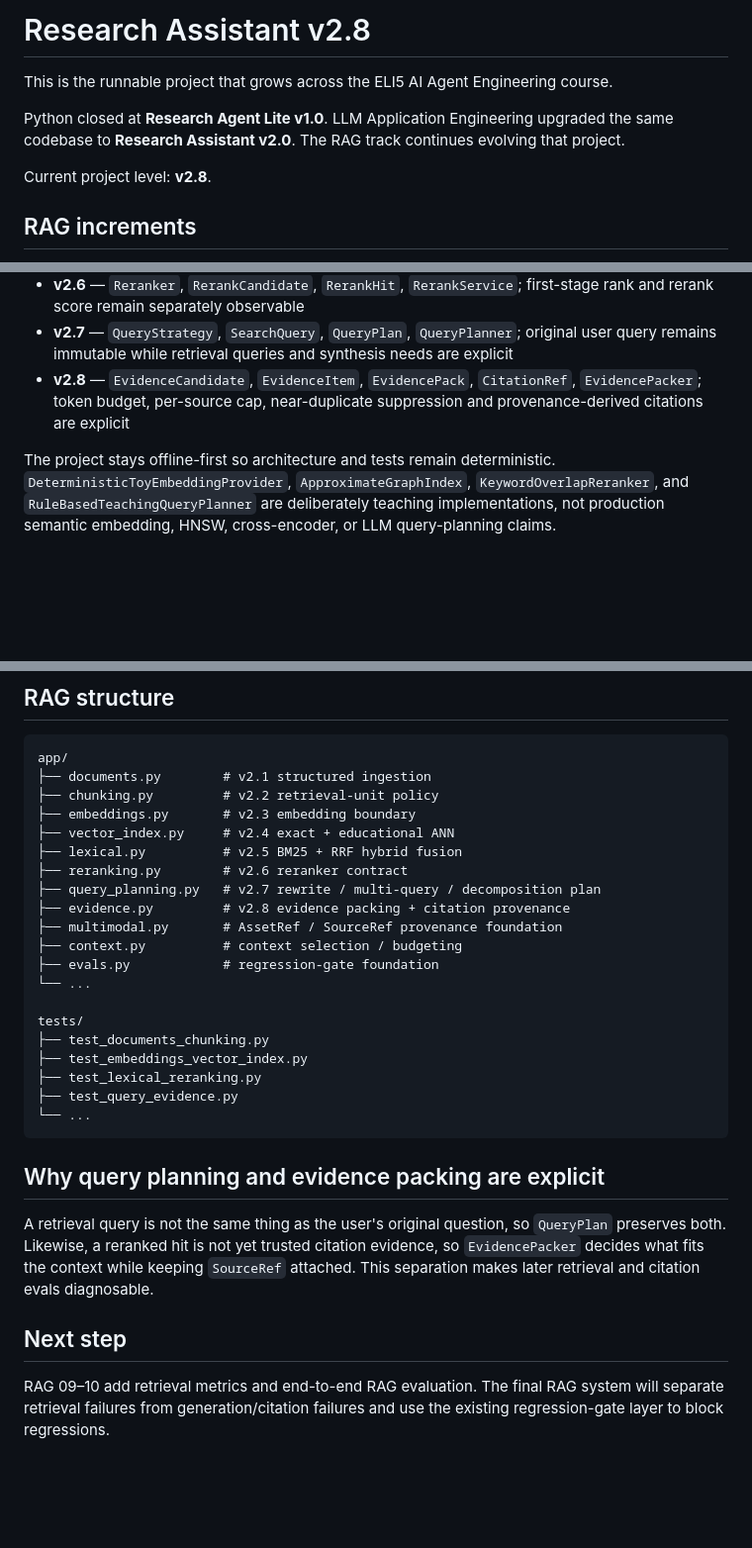
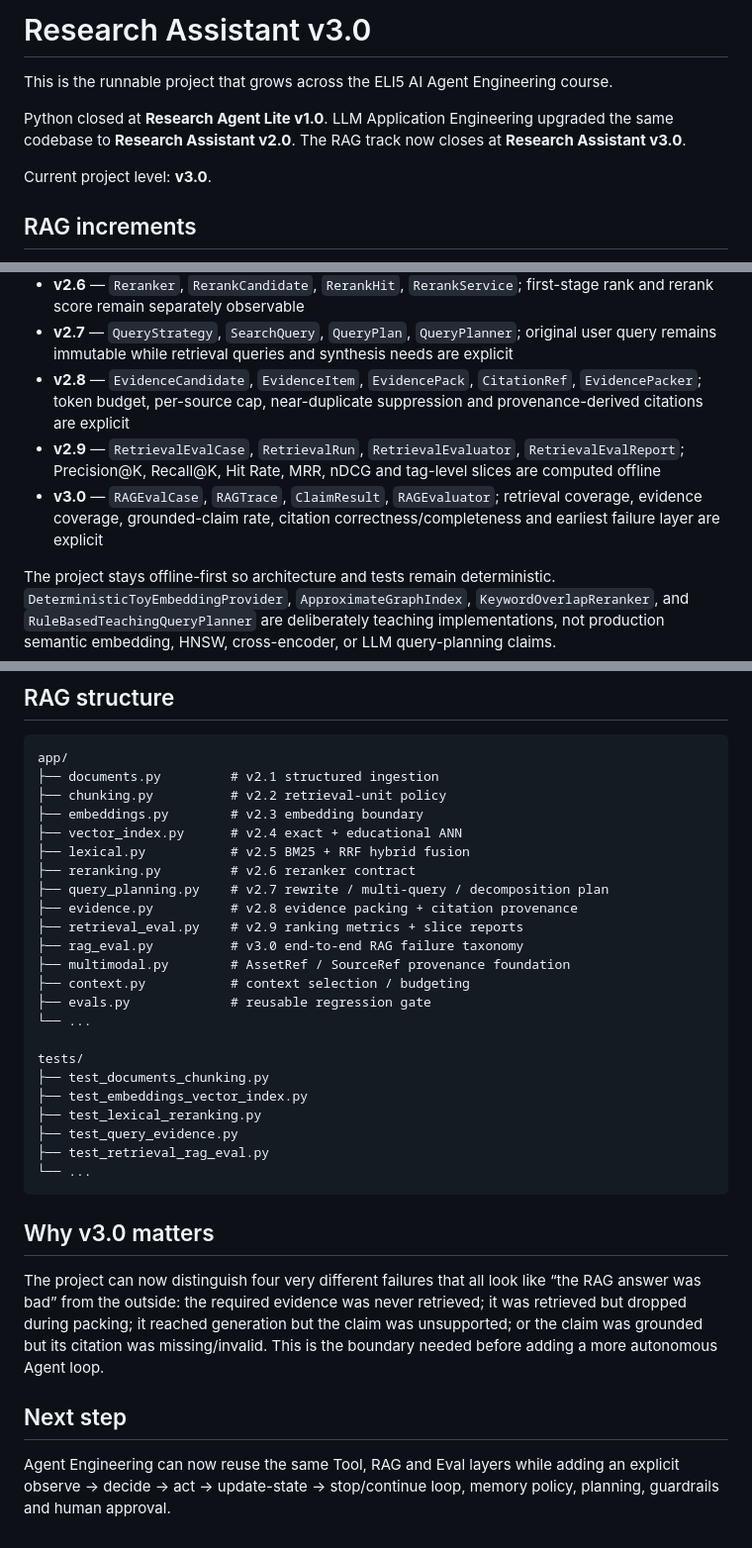
Before and after one commit to LeonaKaka/eli5, a Markdown page: projects/research-agent-lite/README.md, 3 parts joined by grey strips. Shown at 99% size. Drawn GitHub-style; blank space fills up the shorter version.

Commit message:
Close Research Assistant RAG project at v3.0

````diff
--- a/projects/research-agent-lite/README.md
+++ b/projects/research-agent-lite/README.md
@@ -1,10 +1,10 @@
-# Research Assistant v2.8
+# Research Assistant v3.0
 
 This is the runnable project that grows across the ELI5 AI Agent Engineering course.
 
-Python closed at **Research Agent Lite v1.0**. LLM Application Engineering upgraded the same codebase to **Research Assistant v2.0**. The RAG track continues evolving that project.
+Python closed at **Research Agent Lite v1.0**. LLM Application Engineering upgraded the same codebase to **Research Assistant v2.0**. The RAG track now closes at **Research Assistant v3.0**.
 
-Current project level: **v2.8**.
+Current project level: **v3.0**.
 
 ## RAG increments
 
@@ -16,6 +16,8 @@ Current project level: **v2.8**.
 - **v2.6** — `Reranker`, `RerankCandidate`, `RerankHit`, `RerankService`; first-stage rank and rerank score remain separately observable
 - **v2.7** — `QueryStrategy`, `SearchQuery`, `QueryPlan`, `QueryPlanner`; original user query remains immutable while retrieval queries and synthesis needs are explicit
 - **v2.8** — `EvidenceCandidate`, `EvidenceItem`, `EvidencePack`, `CitationRef`, `EvidencePacker`; token budget, per-source cap, near-duplicate suppression and provenance-derived citations are explicit
+- **v2.9** — `RetrievalEvalCase`, `RetrievalRun`, `RetrievalEvaluator`, `RetrievalEvalReport`; Precision@K, Recall@K, Hit Rate, MRR, nDCG and tag-level slices are computed offline
+- **v3.0** — `RAGEvalCase`, `RAGTrace`, `ClaimResult`, `RAGEvaluator`; retrieval coverage, evidence coverage, grounded-claim rate, citation correctness/completeness and earliest failure layer are explicit
 
 The project stays offline-first so architecture and tests remain deterministic. `DeterministicToyEmbeddingProvider`, `ApproximateGraphIndex`, `KeywordOverlapReranker`, and `RuleBasedTeachingQueryPlanner` are deliberately teaching implementations, not production semantic embedding, HNSW, cross-encoder, or LLM query-planning claims.
 
@@ -34,17 +36,19 @@ pytest -q
 
 ```text
 app/
-├── documents.py        # v2.1 structured ingestion
-├── chunking.py         # v2.2 retrieval-unit policy
-├── embeddings.py       # v2.3 embedding boundary
-├── vector_index.py     # v2.4 exact + educational ANN
-├── lexical.py          # v2.5 BM25 + RRF hybrid fusion
-├── reranking.py        # v2.6 reranker contract
-├── query_planning.py   # v2.7 rewrite / multi-query / decomposition plan
-├── evidence.py         # v2.8 evidence packing + citation provenance
-├── multimodal.py       # AssetRef / SourceRef provenance foundation
-├── context.py          # context selection / budgeting
-├── evals.py            # regression-gate foundation
+├── documents.py         # v2.1 structured ingestion
+├── chunking.py          # v2.2 retrieval-unit policy
+├── embeddings.py        # v2.3 embedding boundary
+├── vector_index.py      # v2.4 exact + educational ANN
+├── lexical.py           # v2.5 BM25 + RRF hybrid fusion
+├── reranking.py         # v2.6 reranker contract
+├── query_planning.py    # v2.7 rewrite / multi-query / decomposition plan
+├── evidence.py          # v2.8 evidence packing + citation provenance
+├── retrieval_eval.py    # v2.9 ranking metrics + slice reports
+├── rag_eval.py          # v3.0 end-to-end RAG failure taxonomy
+├── multimodal.py        # AssetRef / SourceRef provenance foundation
+├── context.py           # context selection / budgeting
+├── evals.py             # reusable regression gate
 └── ...
 
 tests/
@@ -52,13 +56,14 @@ tests/
 ├── test_embeddings_vector_index.py
 ├── test_lexical_reranking.py
 ├── test_query_evidence.py
+├── test_retrieval_rag_eval.py
 └── ...
 ```
 
-## Why query planning and evidence packing are explicit
+## Why v3.0 matters
 
-A retrieval query is not the same thing as the user's original question, so `QueryPlan` preserves both. Likewise, a reranked hit is not yet trusted citation evidence, so `EvidencePacker` decides what fits the context while keeping `SourceRef` attached. This separation makes later retrieval and citation evals diagnosable.
+The project can now distinguish four very different failures that all look like “the RAG answer was bad” from the outside: the required evidence was never retrieved; it was retrieved but dropped during packing; it reached generation but the claim was unsupported; or the claim was grounded but its citation was missing/invalid. This is the boundary needed before adding a more autonomous Agent loop.
 
 ## Next step
 
-RAG 09–10 add retrieval metrics and end-to-end RAG evaluation. The final RAG system will separate retrieval failures from generation/citation failures and use the existing regression-gate layer to block regressions.
+Agent Engineering can now reuse the same Tool, RAG and Eval layers while adding an explicit observe → decide → act → update-state → stop/continue loop, memory policy, planning, guardrails and human approval.
````
